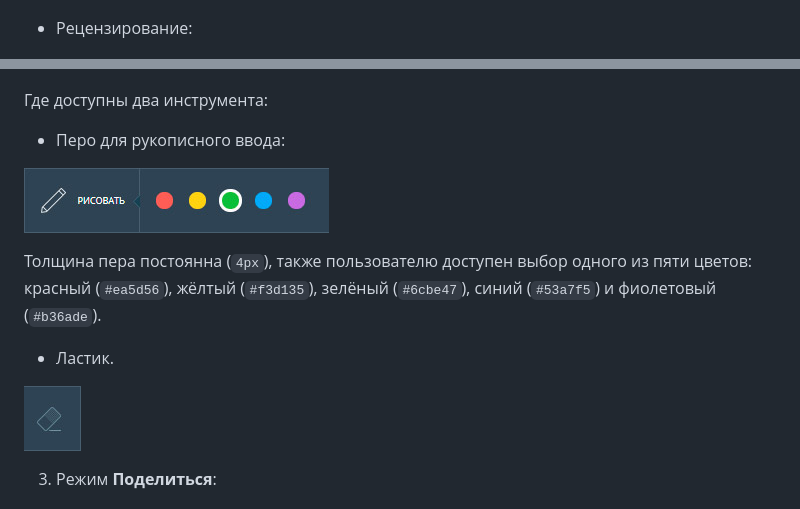
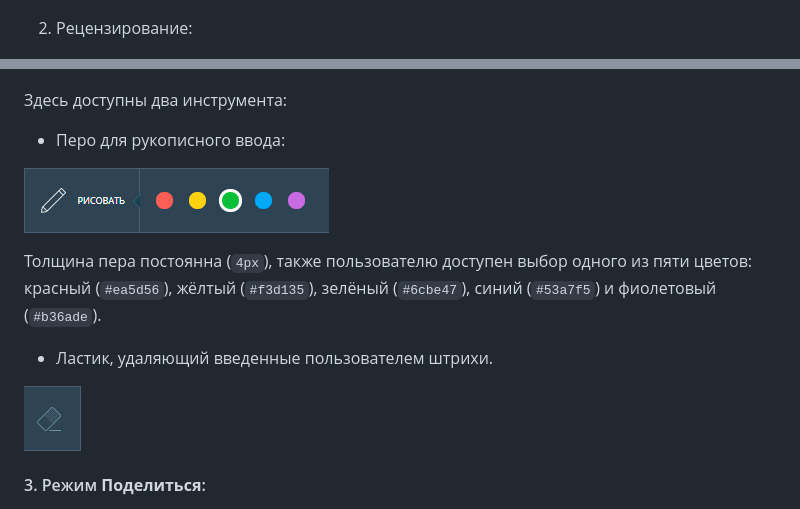
Before and after one commit to h2p4x8/photo-editor, a Markdown page: README.md, 2 parts joined by grey strips. Drawn GitHub-style.

```diff
--- a/README.md
+++ b/README.md
@@ -20,7 +21,7 @@
 
 ![Состояние по умолчанию](res/default-sm.jpg)
 
-- Рецензирование:
+2. Рецензирование:
 
 ![Рецензирование](res/review-comments.jpg)
 
@@ -72,7 +82,7 @@
 
 ![Рисование](res/draw.jpg)
 
-Где доступны два инструмента:
+Здесь доступны два инструмента:
 
 - Перо для рукописного ввода:
 
@@ -80,11 +90,11 @@
 
 Толщина пера постоянна (`4px`), также пользователю доступен выбор одного из пяти цветов: красный (`#ea5d56`), жёлтый (`#f3d135`), зелёный (`#6cbe47`), синий (`#53a7f5`) и фиолетовый (`#b36ade`).
 
-- Ластик.
+- Ластик, удаляющий введенные пользователем штрихи.
 
 ![Ластик](res/eraser.jpg)
 
-3. Режим **Поделиться**:
+#### 3. Режим **Поделиться**:
 
 ![Поделиться](res/share.jpg)
 
```
Also changed, not shown: other parts of README.md (+23 -7 lines), res/components.jpg (added), res/dragging.gif (added).
